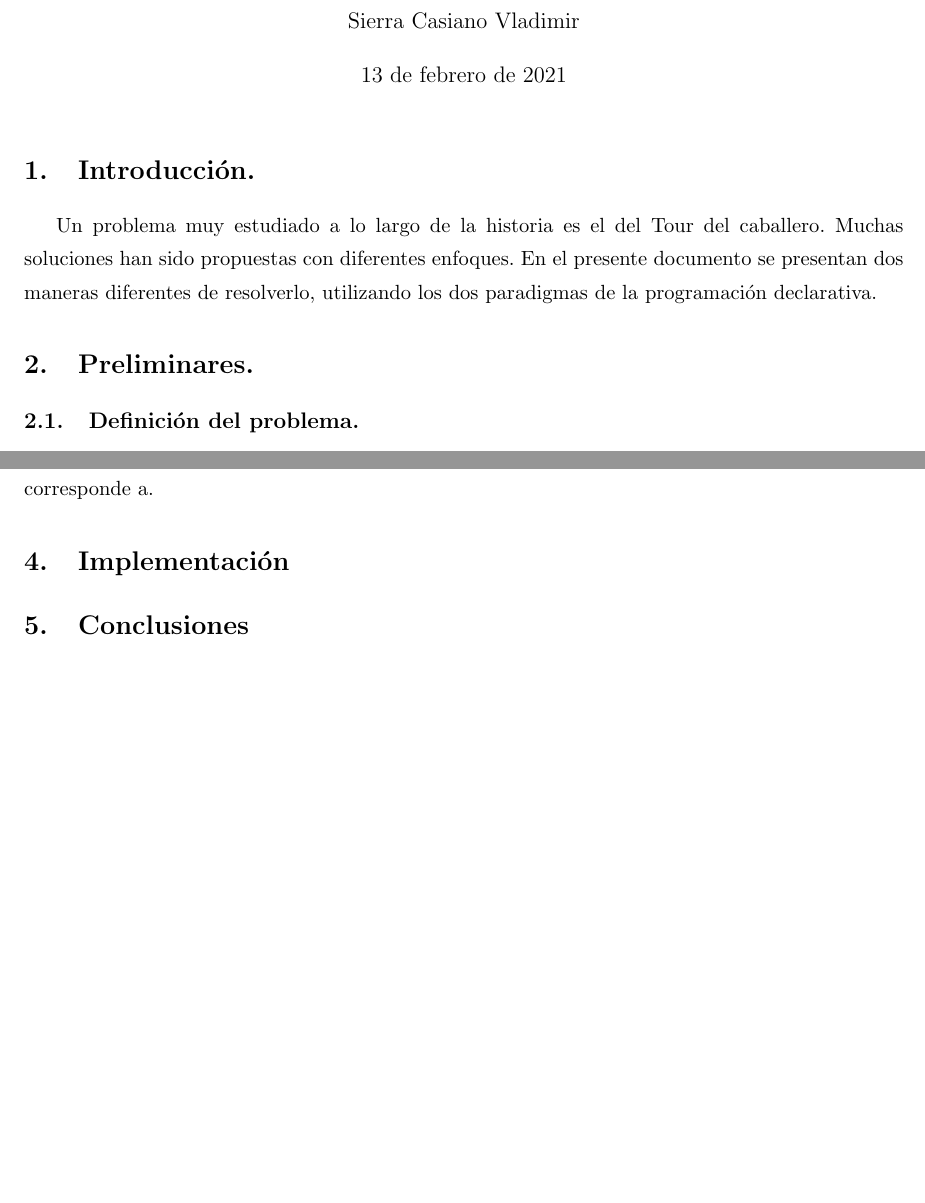
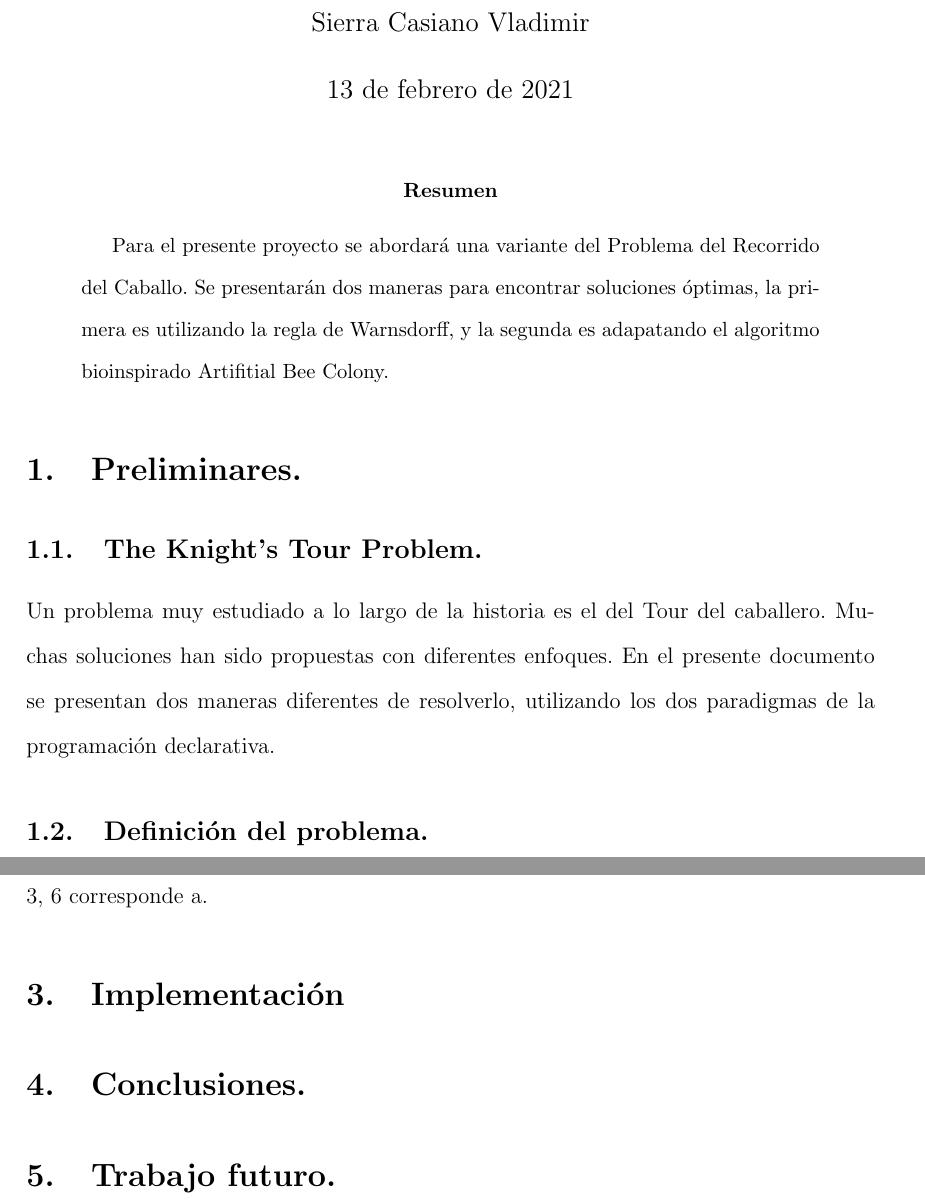
Before and after one commit to lambdasspace/proyecto-final-VladimirSierra, a LaTeX paper (reporte/Reporte.tex): two parts of pages 1 and 2 of 2 before the commit and two parts of pages 1 and 3 of 3 after it, joined at a grey line, cut so that both start at the same text, the shorter picture padded with empty space. Compiled offline with pdfLaTeX.

Commit message:
Add abstract to paper.

```diff
--- a/reporte/Reporte.tex
+++ b/reporte/Reporte.tex
@@ -25,15 +29,28 @@
 
     \maketitle
 
-    \section{Introducci'on.}
+    \begin{abstract}
+        Para el presente proyecto se abordar'a una variante del Problema del Recorrido del
+        Caballo.
+        Se presentar'an dos maneras para encontrar soluciones
+        'optimas, la primera es utilizando la regla de Warnsdorff, y la segunda
+        es adapatando el algoritmo bioinspirado Artifitial Bee Colony.
+    \end{abstract}
+
+
+
+
+
+
+    \section{Preliminares.}
+
+    \subsection{The Knight's Tour Problem.}
+
 
     Un problema muy estudiado a lo largo de la historia es el del Tour del caballero.
     Muchas soluciones han sido propuestas con diferentes enfoques. En el presente
     documento se presentan dos maneras diferentes de resolverlo, utilizando los dos paradigmas de
     la programaci'on declarativa.
-
-
-    \section{Preliminares.}
 
     \subsection{Definici'on del problema.}
     La pieza del caballo en el ajedrez tiene un movimiento `en L' \; como
@@ -101,6 +118,9 @@
     Por ejemplo, la secuencia 1, 3, 6 corresponde a.
     \section{Implementaci'on}
 
-    \section{Conclusiones}
+    \section{Conclusiones.}
+
+    \section{Trabajo futuro.}
+
 
 \end{document}
```
Also changed, not shown: reporte/Reporte.tex (16 more changed lines).
